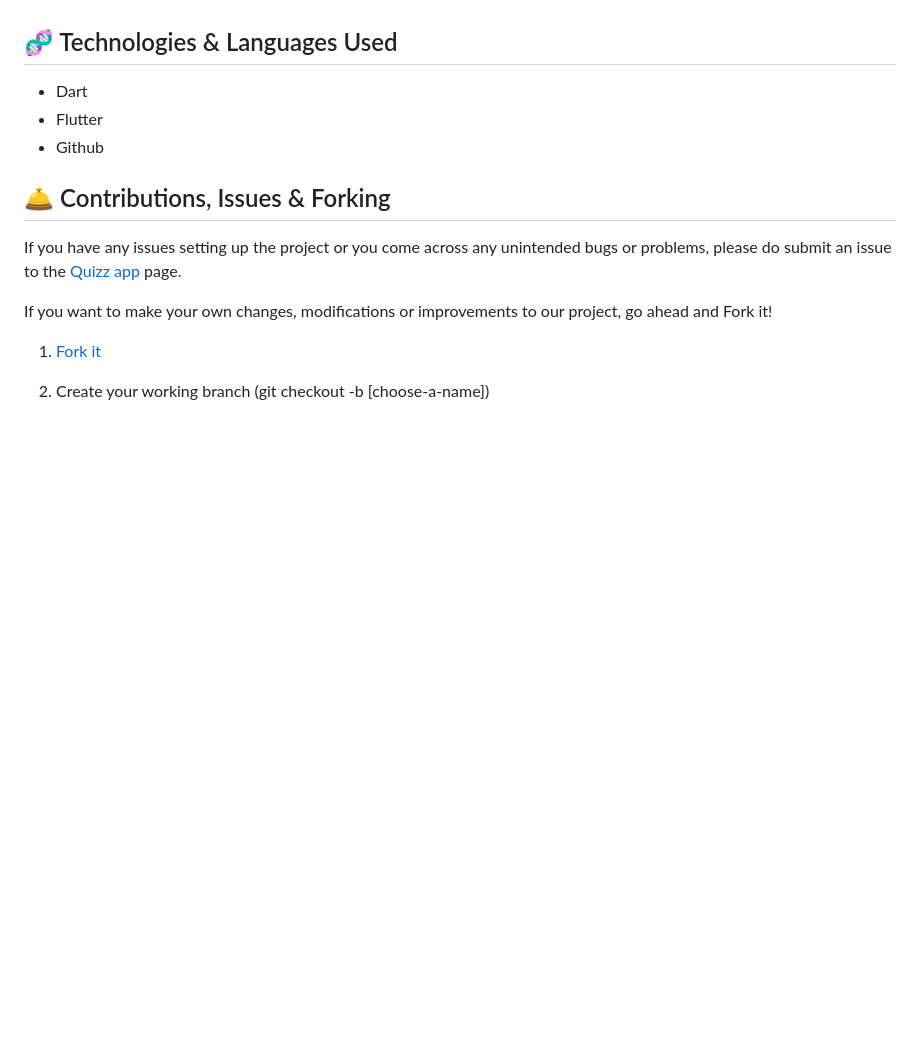
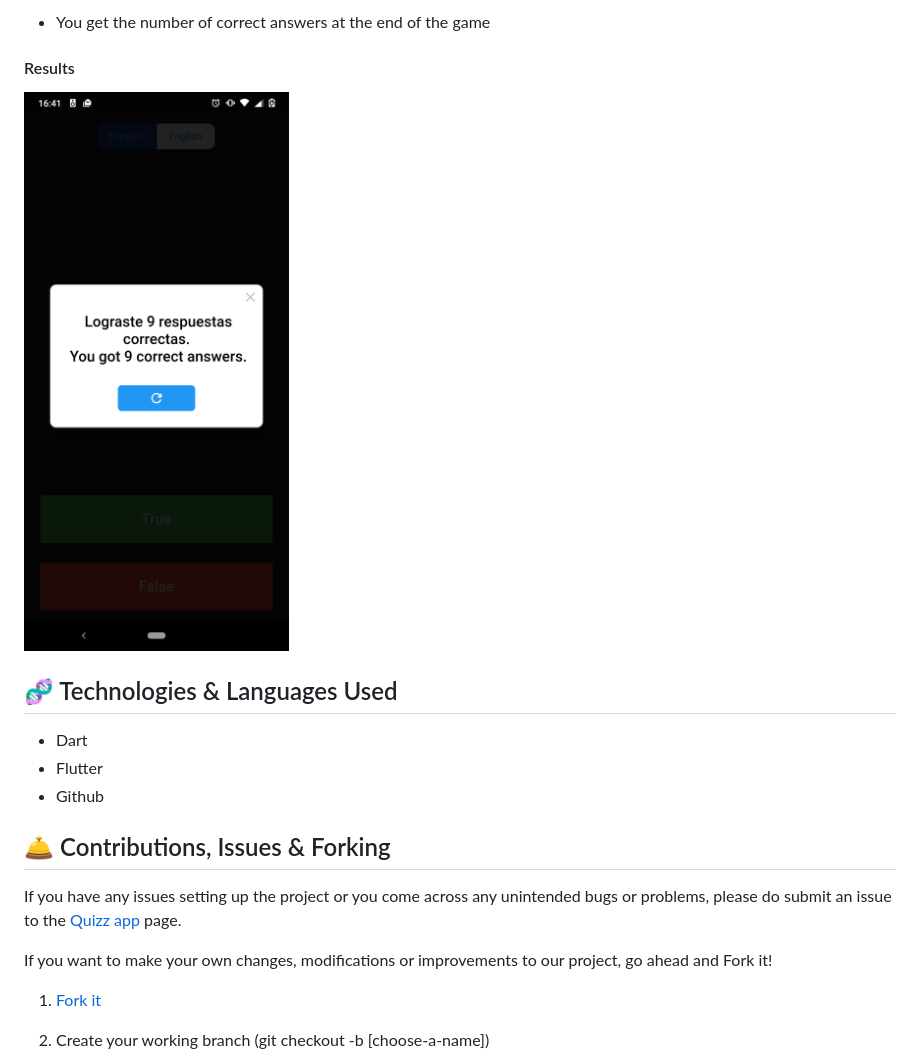
Before and after one commit to londonappbrewery/quizzler-flutter, a Markdown page: README.md, the part around the change printed below. Rendered like a GitHub page; pictures changed too: assets/alert_quizzler.png (added); blank space fills up the shorter version.

Commit message:
finished the readme and the project

```diff
--- a/README.md
+++ b/README.md
@@ -17,8 +27,14 @@ The premise of this project is to learn how to build several classes to have a b
+* You get the number of correct answers at the end of the game
+
+#### Results
+![App Preview](./assets/alert_quizzler.png)
+
 ## 🧬 Technologies & Languages Used
 
 - Dart
 - Flutter
 - Github
+
 
 ## 🛎️ Contributions, Issues & Forking
 
```
Also changed, not shown: other parts of README.md (+15 -5 lines), assets/english_quizzler.png (added), assets/español_quizzler.png (added), assets/resultados_quizzler.png (added).
